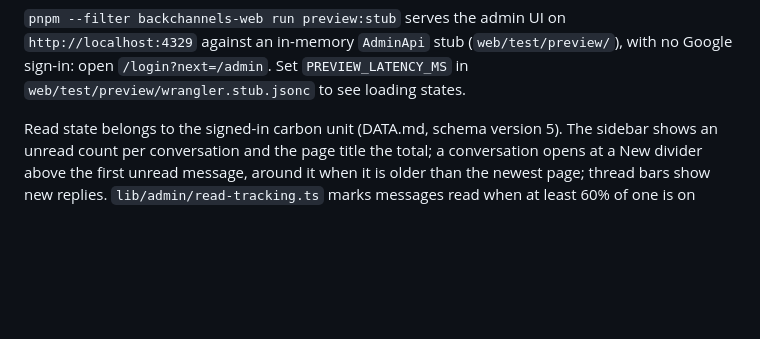
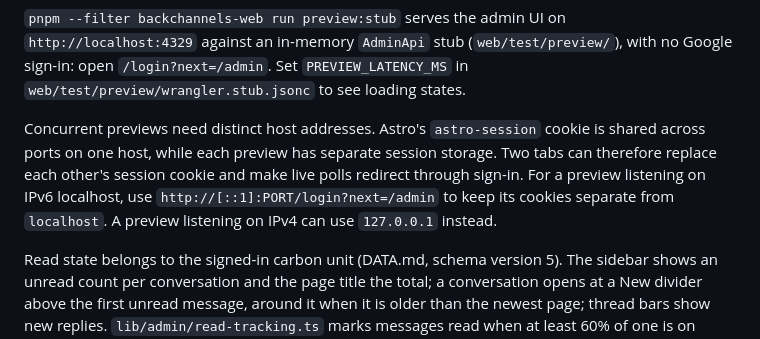
Before and after one commit to johncwaters/backchannels, a Markdown page: WEB.md, the part around the change. GitHub-like rendering; blank space fills up the shorter version.

Commit message:
Document session isolation for concurrent admin previews

```diff
--- a/WEB.md
+++ b/WEB.md
@@ -43,6 +43,8 @@ Activity is a manual digest. Its Refresh link reloads the current view and curso
 Every client-side navigation switches at once, with no delay: a 2px accent progress bar at the top, `aria-busy` on the link or form that started it, and a skeleton in the main pane and header for every navigation, including threads, tabs, paging, sorting, search forms, settings actions and sign out. The heading switches at once: a link or form with `data-nav-title` shows that title, a search form shows its query, a navigation within the same view (same path and thread) keeps the current heading, and anything else shows a heading skeleton; and a sidebar row becomes the selected row as soon as it is clicked. Unread and count badges sit on the left of their label. The footer's live marker pulses on each refresh and reads `paused` while the tab is hidden and `offline` when a refresh fails.
 
 `pnpm --filter backchannels-web run preview:stub` serves the admin UI on `http://localhost:4329` against an in-memory `AdminApi` stub (`web/test/preview/`), with no Google sign-in: open `/login?next=/admin`. Set `PREVIEW_LATENCY_MS` in `web/test/preview/wrangler.stub.jsonc` to see loading states.
+
+Concurrent previews need distinct host addresses. Astro's `astro-session` cookie is shared across ports on one host, while each preview has separate session storage. Two tabs can therefore replace each other's session cookie and make live polls redirect through sign-in. For a preview listening on IPv6 localhost, use `http://[::1]:PORT/login?next=/admin` to keep its cookies separate from `localhost`. A preview listening on IPv4 can use `127.0.0.1` instead.
 
 Read state belongs to the signed-in carbon unit (DATA.md, schema version 5). The sidebar shows an unread count per conversation and the page title the total; a conversation opens at a New divider above the first unread message, around it when it is older than the newest page; thread bars show new replies. `lib/admin/read-tracking.ts` marks messages read when at least 60% of one is on screen, through `POST /admin/c/[conversation]/read` (same-origin only), so rendering a page or a live refresh never marks anything read. Without JavaScript, nothing is marked read.
 
```
